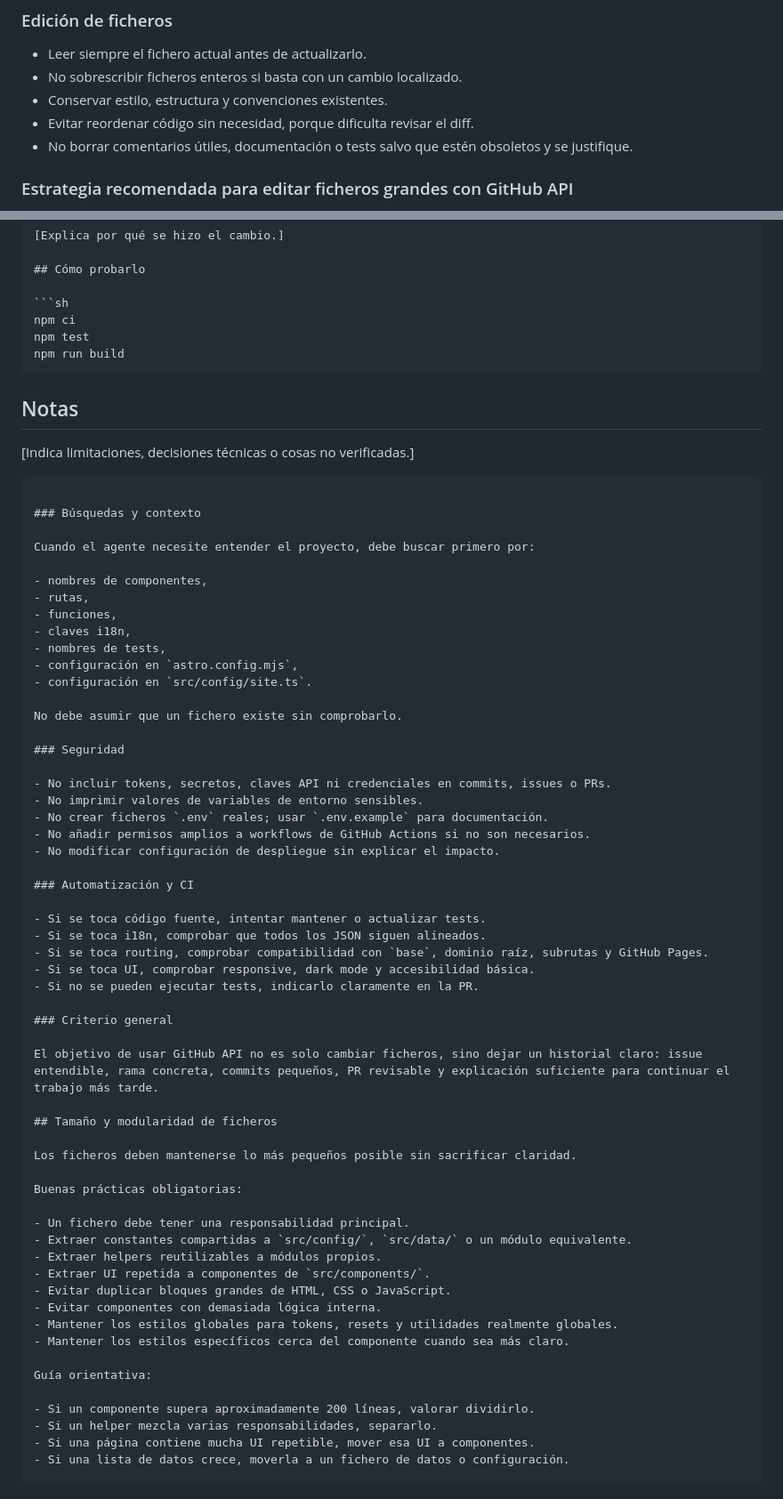
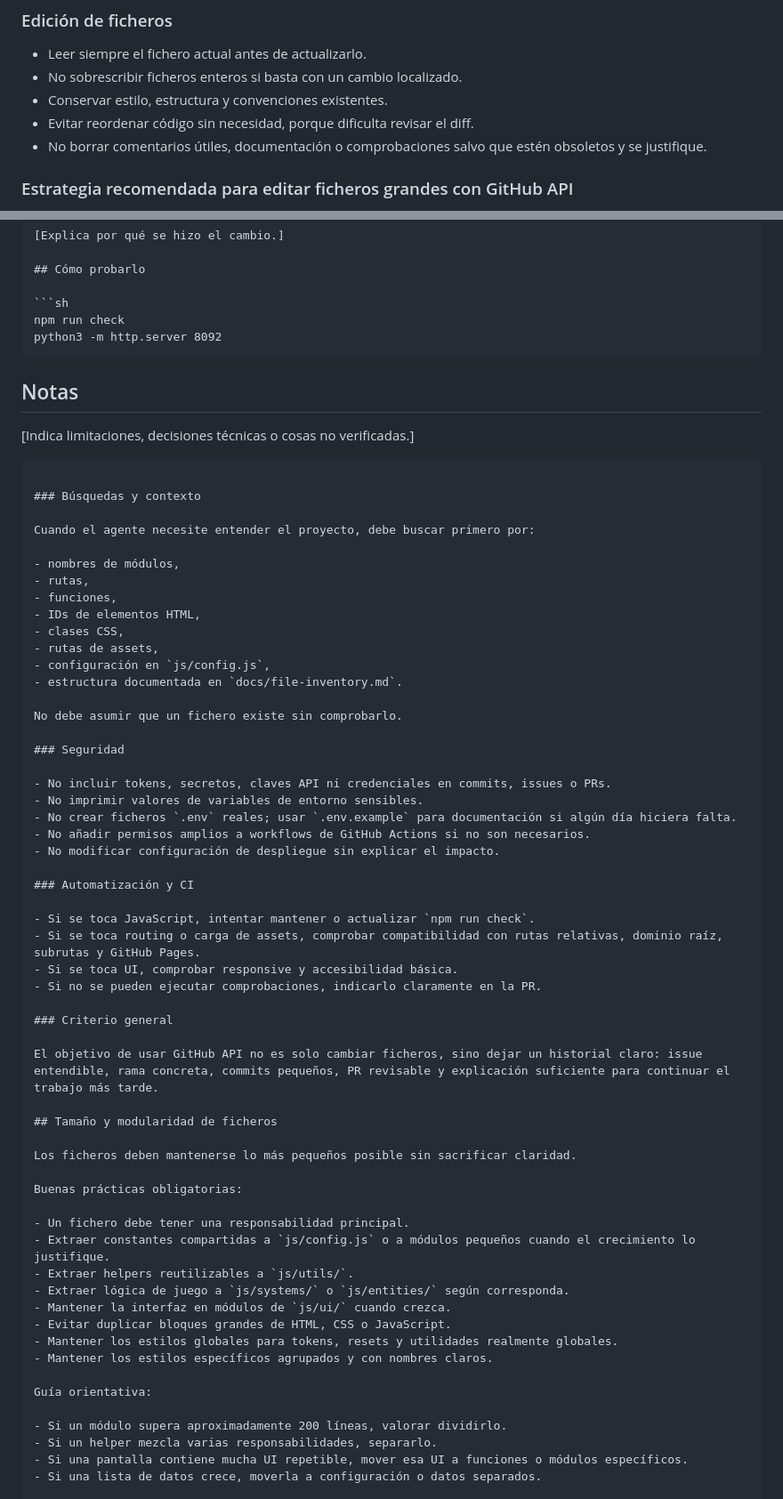
Before and after one commit to jalonsomerchan/supermarket-manager, a Markdown page: agents.md, 2 parts joined by grey strips. Shown at 89% size. Rendered like a GitHub page.

````diff
--- a/agents.md
+++ b/agents.md
@@ -127,7 +119,7 @@ El agente debe:
 - No sobrescribir ficheros enteros si basta con un cambio localizado.
 - Conservar estilo, estructura y convenciones existentes.
 - Evitar reordenar código sin necesidad, porque dificulta revisar el diff.
-- No borrar comentarios útiles, documentación o tests salvo que estén obsoletos y se justifique.
+- No borrar comentarios útiles, documentación o comprobaciones salvo que estén obsoletos y se justifique.
 
 ### Estrategia recomendada para editar ficheros grandes con GitHub API
 
@@ -159,9 +151,8 @@ Toda PR creada por IA debe incluir:
 ## Cómo probarlo
 
 ```sh
-npm ci
-npm test
-npm run build
+npm run check
+python3 -m http.server 8092
 ```
 
 ## Notas
@@ -173,13 +164,14 @@ npm run build
 
 Cuando el agente necesite entender el proyecto, debe buscar primero por:
 
-- nombres de componentes,
+- nombres de módulos,
 - rutas,
 - funciones,
-- claves i18n,
-- nombres de tests,
-- configuración en `astro.config.mjs`,
-- configuración en `src/config/site.ts`.
+- IDs de elementos HTML,
+- clases CSS,
+- rutas de assets,
+- configuración en `js/config.js`,
+- estructura documentada en `docs/file-inventory.md`.
 
 No debe asumir que un fichero existe sin comprobarlo.
 
@@ -187,17 +179,16 @@ No debe asumir que un fichero existe sin comprobarlo.
 
 - No incluir tokens, secretos, claves API ni credenciales en commits, issues o PRs.
 - No imprimir valores de variables de entorno sensibles.
-- No crear ficheros `.env` reales; usar `.env.example` para documentación.
+- No crear ficheros `.env` reales; usar `.env.example` para documentación si algún día hiciera falta.
 - No añadir permisos amplios a workflows de GitHub Actions si no son necesarios.
 - No modificar configuración de despliegue sin explicar el impacto.
 
 ### Automatización y CI
 
-- Si se toca código fuente, intentar mantener o actualizar tests.
-- Si se toca i18n, comprobar que todos los JSON siguen alineados.
-- Si se toca routing, comprobar compatibilidad con `base`, dominio raíz, subrutas y GitHub Pages.
-- Si se toca UI, comprobar responsive, dark mode y accesibilidad básica.
-- Si no se pueden ejecutar tests, indicarlo claramente en la PR.
+- Si se toca JavaScript, intentar mantener o actualizar `npm run check`.
+- Si se toca routing o carga de assets, comprobar compatibilidad con rutas relativas, dominio raíz, subrutas y GitHub Pages.
+- Si se toca UI, comprobar responsive y accesibilidad básica.
+- Si no se pueden ejecutar comprobaciones, indicarlo claramente en la PR.
 
 ### Criterio general
 
@@ -210,19 +201,19 @@ Los ficheros deben mantenerse lo más pequeños posible sin sacrificar claridad.
 Buenas prácticas obligatorias:
 
 - Un fichero debe tener una responsabilidad principal.
-- Extraer constantes compartidas a `src/config/`, `src/data/` o un módulo equivalente.
-- Extraer helpers reutilizables a módulos propios.
-- Extraer UI repetida a componentes de `src/components/`.
+- Extraer constantes compartidas a `js/config.js` o a módulos pequeños cuando el crecimiento lo justifique.
+- Extraer helpers reutilizables a `js/utils/`.
+- Extraer lógica de juego a `js/systems/` o `js/entities/` según corresponda.
+- Mantener la interfaz en módulos de `js/ui/` cuando crezca.
 - Evitar duplicar bloques grandes de HTML, CSS o JavaScript.
-- Evitar componentes con demasiada lógica interna.
 - Mantener los estilos globales para tokens, resets y utilidades realmente globales.
-- Mantener los estilos específicos cerca del componente cuando sea más claro.
+- Mantener los estilos específicos agrupados y con nombres claros.
 
 Guía orientativa:
 
-- Si un componente supera aproximadamente 200 líneas, valorar dividirlo.
+- Si un módulo supera aproximadamente 200 líneas, valorar dividirlo.
 - Si un helper mezcla varias responsabilidades, separarlo.
-- Si una página contiene mucha UI repetible, mover esa UI a componentes.
-- Si una lista de datos crece, moverla a un fichero de datos o configuración.
+- Si una pantalla contiene mucha UI repetible, mover esa UI a funciones o módulos específicos.
+- Si una lista de datos crece, moverla a configuración o datos separados.
 
 La prioridad es claridad, reutilización y mantenimiento.
````
Also changed, not shown: other parts of agents.md (+73 -126 lines).
